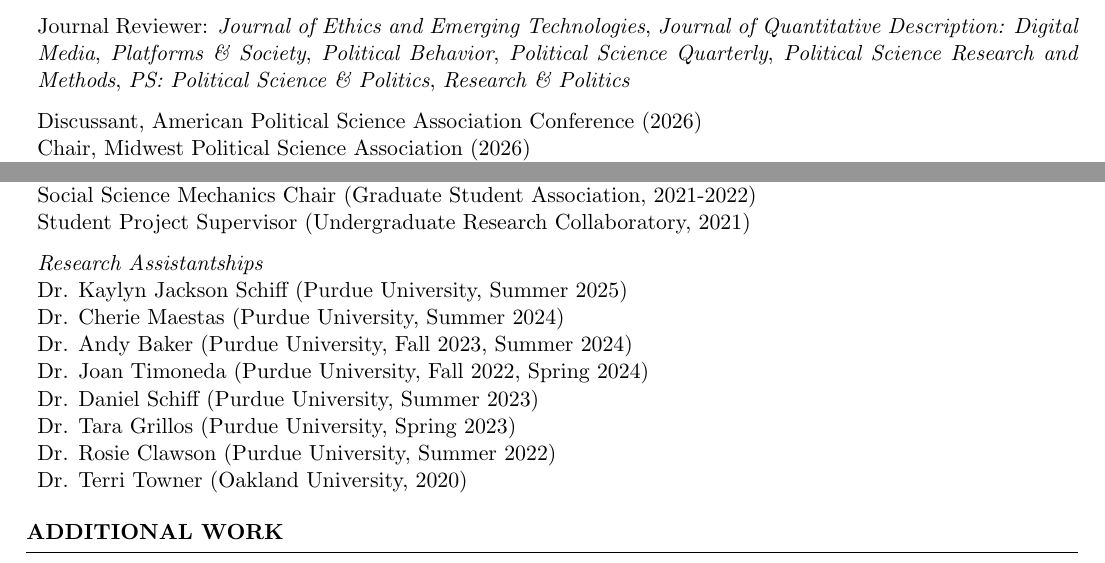
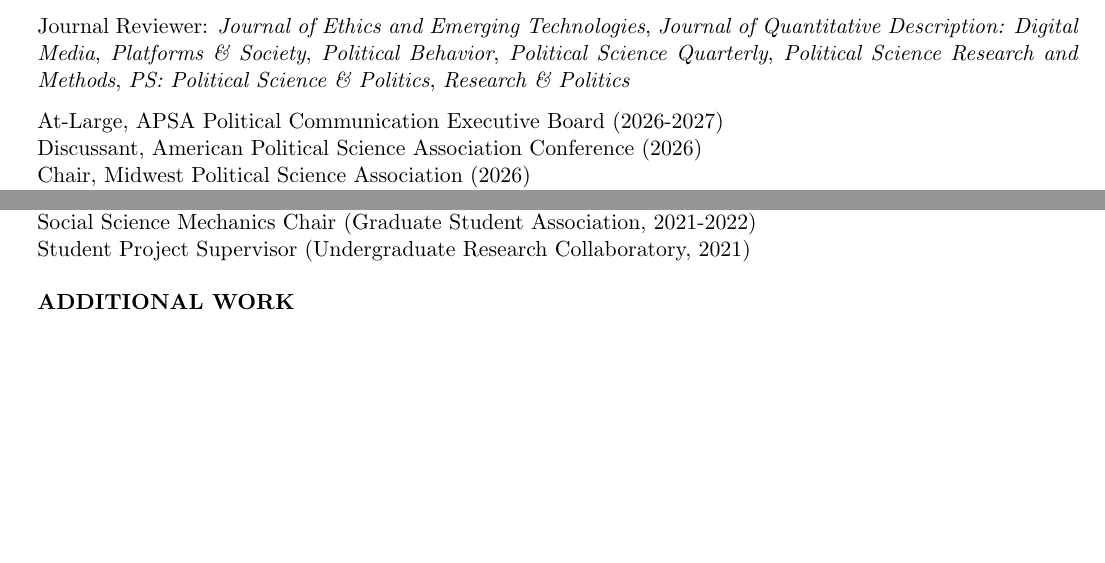
Before and after one commit to christinapwalker/christinapwalker.github.io, a LaTeX CV (resume.tex): two parts of pages 5 and 6 of 7 before the commit and two parts of pages 5 and 6 of 6 after it, joined at a grey line, cut so that both start at the same text, the shorter picture padded with empty space. The pictures show the PDF file resume.pdf that the author committed with the source.

Commit message:
Resume updated

```diff
--- a/resume.tex
+++ b/resume.tex
@@ -394,6 +394,7 @@
 \par\hangindent=1.6em\hangafter=1
 Journal Reviewer: \textit{Journal of Ethics and Emerging Technologies}, \textit{Journal of Quantitative Description: Digital Media}, \textit{Platforms \& Society}, \textit{Political Behavior}, \textit{Political Science Quarterly}, \textit{Political Science Research and Methods}, \textit{PS: Political Science \& Politics}, \textit{Research \& Politics}\par
 %pol behavior x2, psrm x2
+At-Large, APSA Political Communication Executive Board (2026-2027)
 \\Discussant, American Political Science Association Conference (2026)
 \\Chair, Midwest Political Science Association (2026)
 \\Discussant, Midwest Political Science Association (2026) x2
@@ -439,16 +440,16 @@
 \\Social Science Mechanics Chair (Graduate Student Association, 2021-2022)
 \\Student Project Supervisor (Undergraduate Research Collaboratory, 2021)
 
-{\it Research Assistantships}
-\\Dr. Kaylyn Jackson Schiff (Purdue University, Summer 2025)
-\\Dr. Cherie Maestas (Purdue University, Summer 2024)
-\\Dr. Andy Baker (Purdue University, Fall 2023, Summer 2024)
-\\Dr. Joan Timoneda (Purdue University, Fall 2022, Spring 2024)
-\\Dr. Daniel Schiff (Purdue University, Summer 2023)
-\\Dr. Tara Grillos (Purdue University, Spring 2023)
-\\Dr. Rosie Clawson (Purdue University, Summer 2022)
-\\Dr. Terri Towner (Oakland University, 2020)
-\end{rSection}
+% {\it Research Assistantships}
+% \\Dr. Kaylyn Jackson Schiff (Purdue University, Summer 2025)
+% \\Dr. Cherie Maestas (Purdue University, Summer 2024)
+% \\Dr. Andy Baker (Purdue University, Fall 2023, Summer 2024)
+% \\Dr. Joan Timoneda (Purdue University, Fall 2022, Spring 2024)
+% \\Dr. Daniel Schiff (Purdue University, Summer 2023)
+% \\Dr. Tara Grillos (Purdue University, Spring 2023)
+% \\Dr. Rosie Clawson (Purdue University, Summer 2022)
+% \\Dr. Terri Towner (Oakland University, 2020)
+% \end{rSection}
 
 \begin{rSection}{Additional Work}
     %Course Builder, McGraw-Hill (2022)
```
Also changed, not shown: resume.pdf, resume.tex (2 more changed lines).
